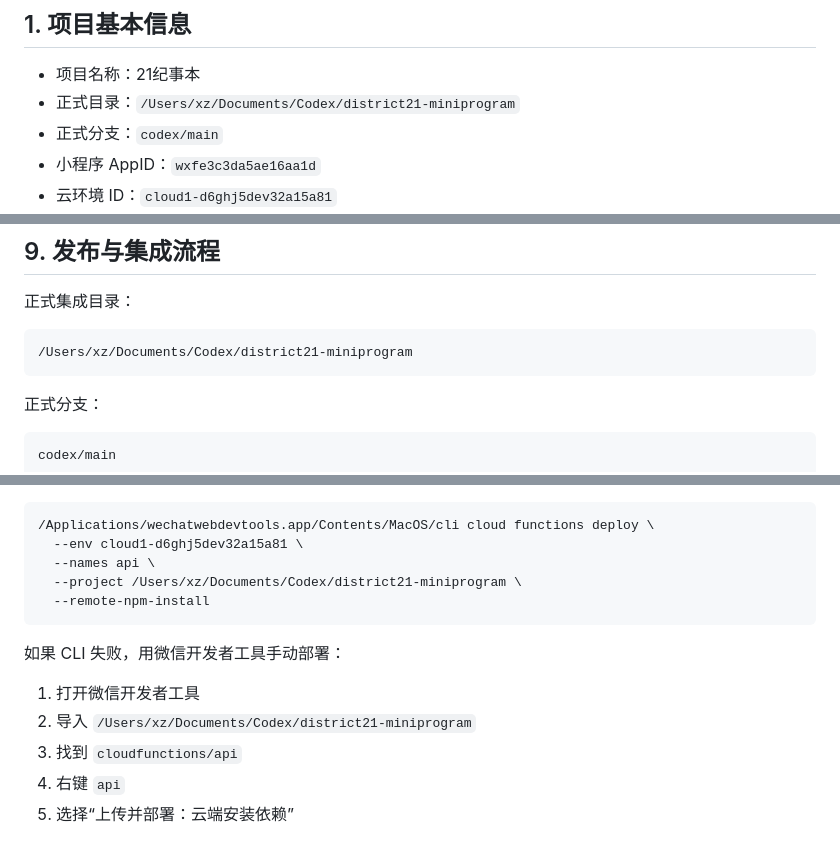
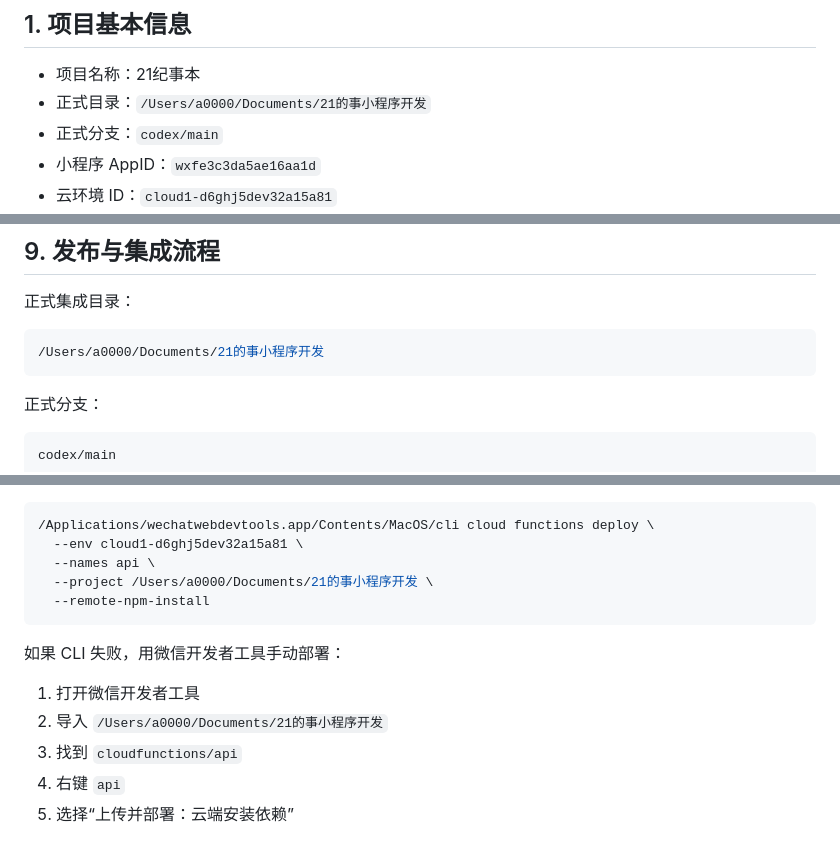
Before and after one commit to mxzh176-lang/district21-miniprogram, a Markdown page: PROJECT_INDEX.md, 3 parts joined by grey strips. Rendered like a GitHub page.

````diff
--- a/PROJECT_INDEX.md
+++ b/PROJECT_INDEX.md
@@ -10,7 +10,7 @@
 ## 1. 项目基本信息
 
 - 项目名称：21纪事本
-- 正式目录：`/Users/xz/Documents/Codex/district21-miniprogram`
+- 正式目录：`/Users/a0000/Documents/21的事小程序开发`
 - 正式分支：`codex/main`
 - 小程序 AppID：`wxfe3c3da5ae16aa1d`
 - 云环境 ID：`cloud1-d6ghj5dev32a15a81`
@@ -507,7 +507,7 @@
 正式集成目录：
 
 ```bash
-/Users/xz/Documents/Codex/district21-miniprogram
+/Users/a0000/Documents/21的事小程序开发
 ```
 
 正式分支：
@@ -550,14 +550,14 @@ git push origin codex/main
 /Applications/wechatwebdevtools.app/Contents/MacOS/cli cloud functions deploy \
   --env cloud1-d6ghj5dev32a15a81 \
   --names api \
-  --project /Users/xz/Documents/Codex/district21-miniprogram \
+  --project /Users/a0000/Documents/21的事小程序开发 \
   --remote-npm-install
 ```
 
 如果 CLI 失败，用微信开发者工具手动部署：
 
 1. 打开微信开发者工具
-2. 导入 `/Users/xz/Documents/Codex/district21-miniprogram`
+2. 导入 `/Users/a0000/Documents/21的事小程序开发`
 3. 找到 `cloudfunctions/api`
 4. 右键 `api`
 5. 选择“上传并部署：云端安装依赖”
````
Also changed, not shown: PROJECT_CONTEXT.md (+8 -5 lines).
